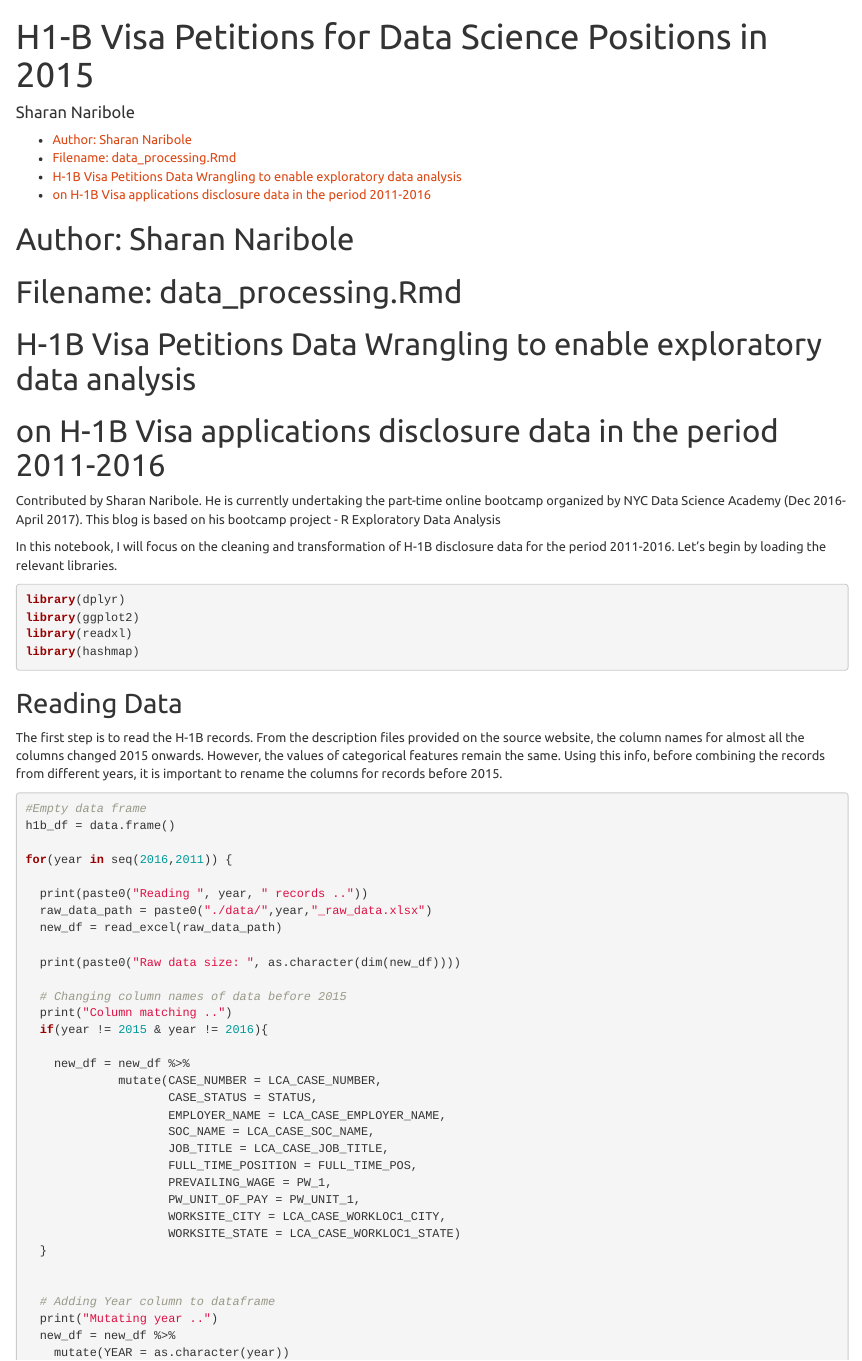
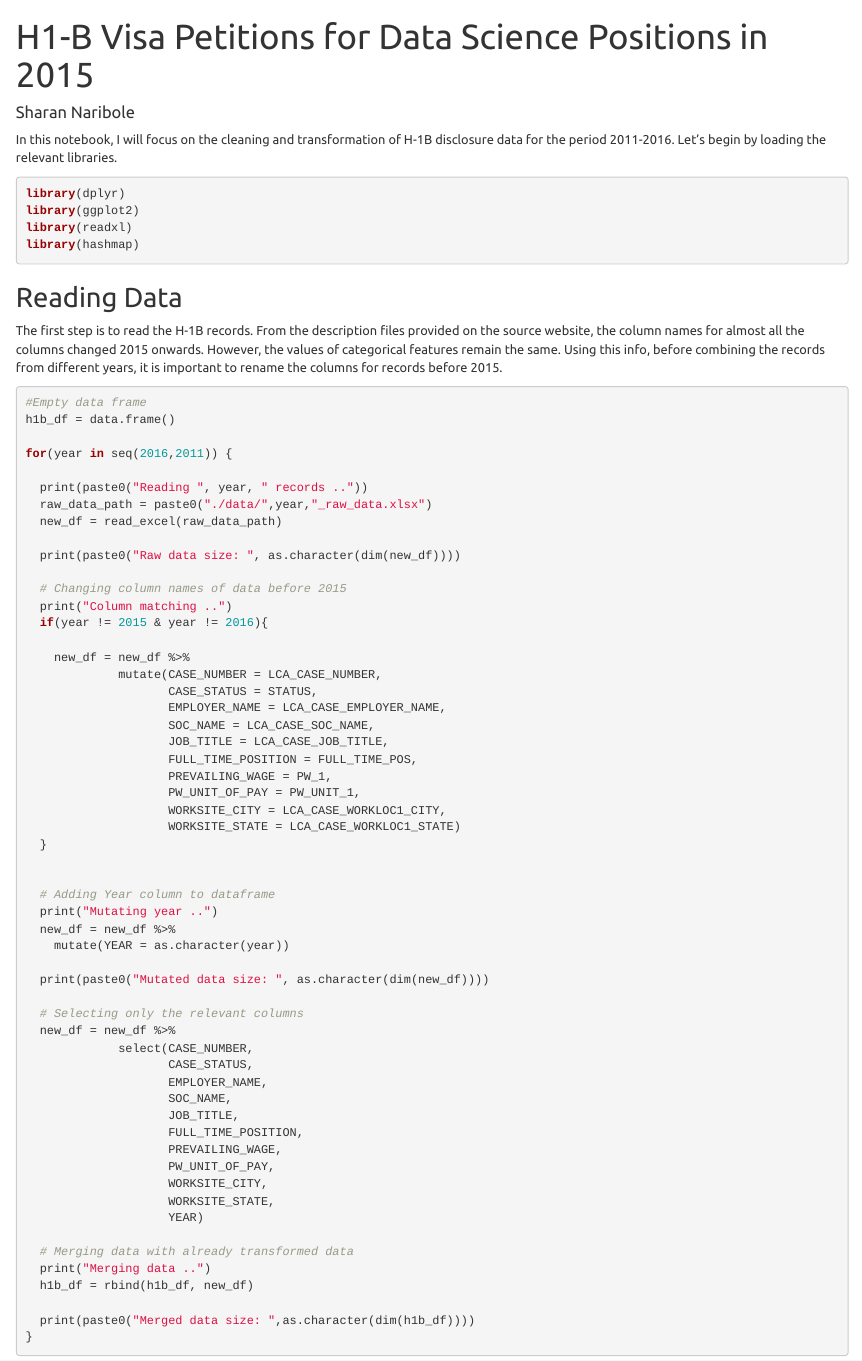
Before and after one commit to sharan-naribole/H1B_visa_eda, an R Markdown document (data_processing.Rmd): the page in a window 1100 px wide, from its top. Rendered offline with R 4.5, knitr and Pandoc, with nearby package versions; some code elsewhere in the file could not run offline.

Commit message:
minor fix

```diff
--- a/data_processing.Rmd
+++ b/data_processing.Rmd
@@ -15,13 +15,6 @@ output:
     toc_depth: 2
   pdf_document: default
 ---
-
-# Author: Sharan Naribole
-# Filename: data_processing.Rmd
-# H-1B Visa Petitions Data Wrangling to enable exploratory data analysis
-# on H-1B Visa applications disclosure data in the period 2011-2016
-
-Contributed by Sharan Naribole. He is currently undertaking the part-time online bootcamp organized by NYC Data Science Academy (Dec 2016- April 2017). This blog is based on his bootcamp project - R Exploratory Data Analysis
 
 In this notebook, I will focus on the cleaning and transformation of H-1B disclosure data for the period 2011-2016. Let's begin by loading the relevant libraries.
 
```
Also changed, not shown: data_analysis.Rmd (+0 -5 lines).
